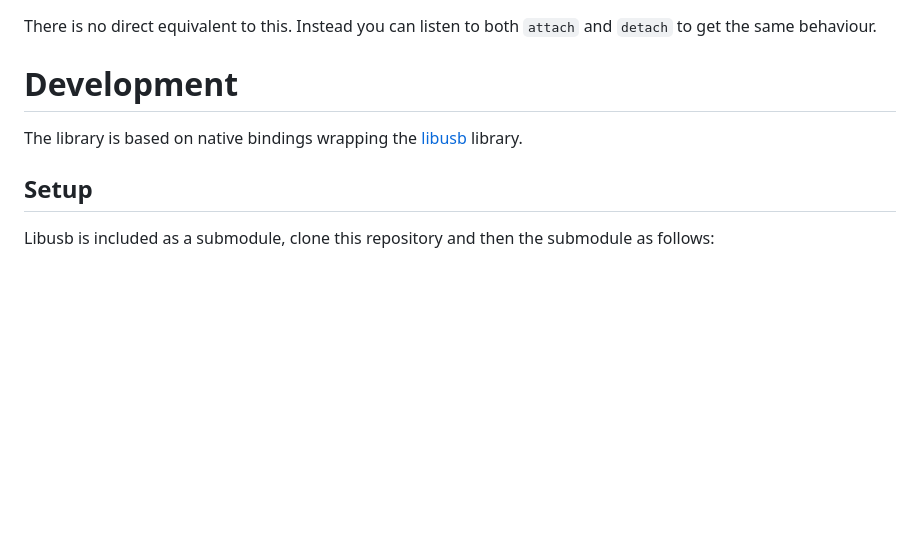
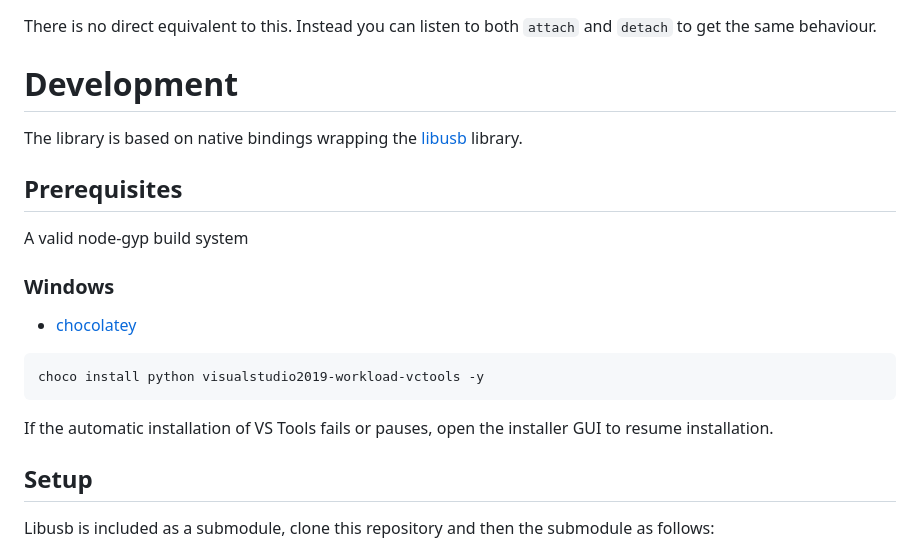
Before and after one commit to node-usb/node-usb, a Markdown page: README.md, the part around the change. GitHub-like rendering; blank space fills up the shorter version.

Commit message:
Add prerequisites for Windows setup
Added prerequisites section with Windows installation instructions for node-gyp.

````diff
--- a/README.md
+++ b/README.md
@@ -606,6 +606,20 @@ There is no direct equivalent to this. Instead you can listen to both `attach` a
 # Development
 The library is based on native bindings wrapping the [libusb](https://github.com/libusb/libusb) library.
 
+## Prerequisites
+
+A valid node-gyp build system
+
+### Windows
+
+- [chocolatey](https://chocolatey.org/)
+
+```bash
+choco install python visualstudio2019-workload-vctools -y
+```
+
+If the automatic installation of VS Tools fails or pauses, open the installer GUI to resume installation.
+
 ## Setup
 Libusb is included as a submodule, clone this repository and then the submodule as follows:
 
````
